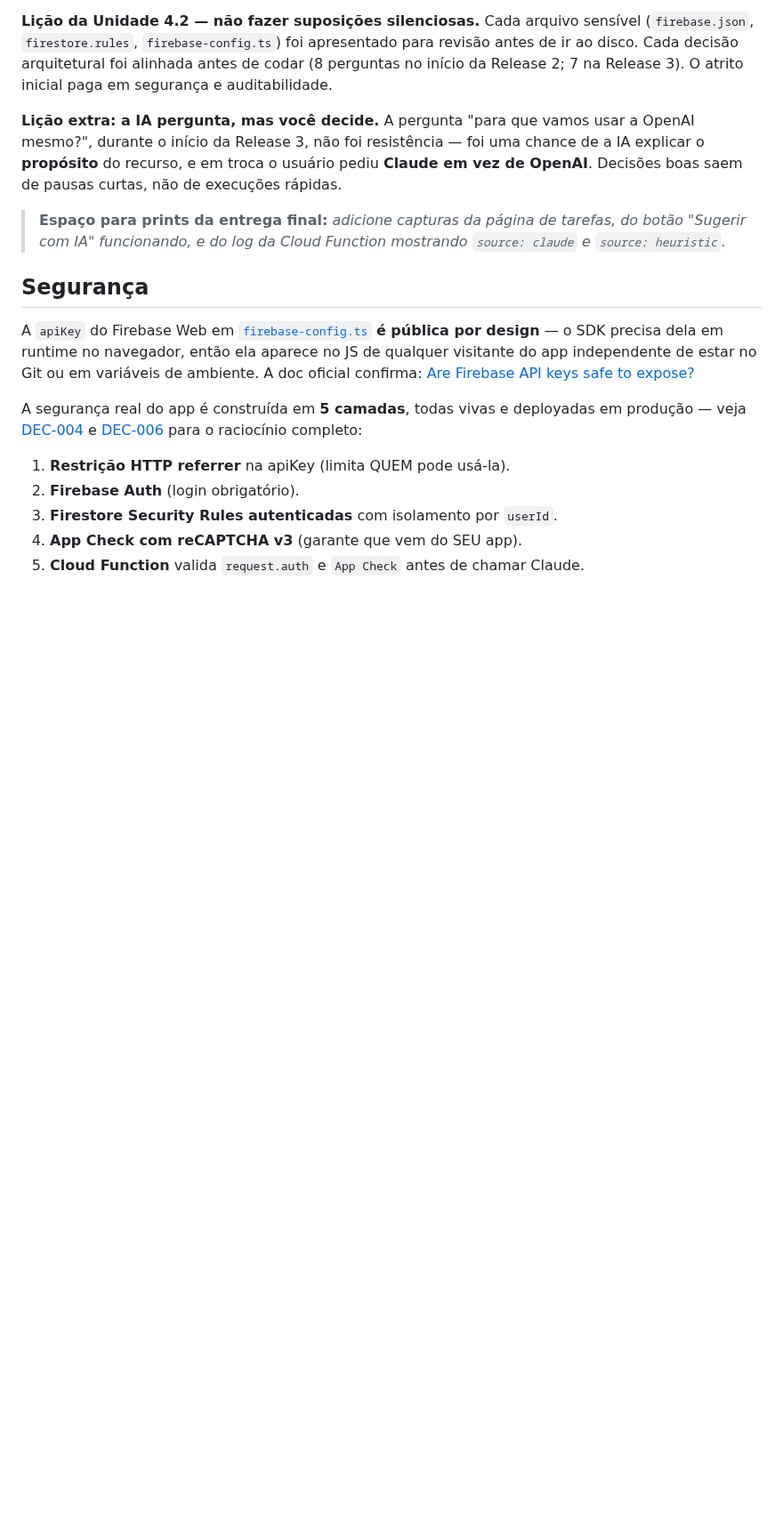
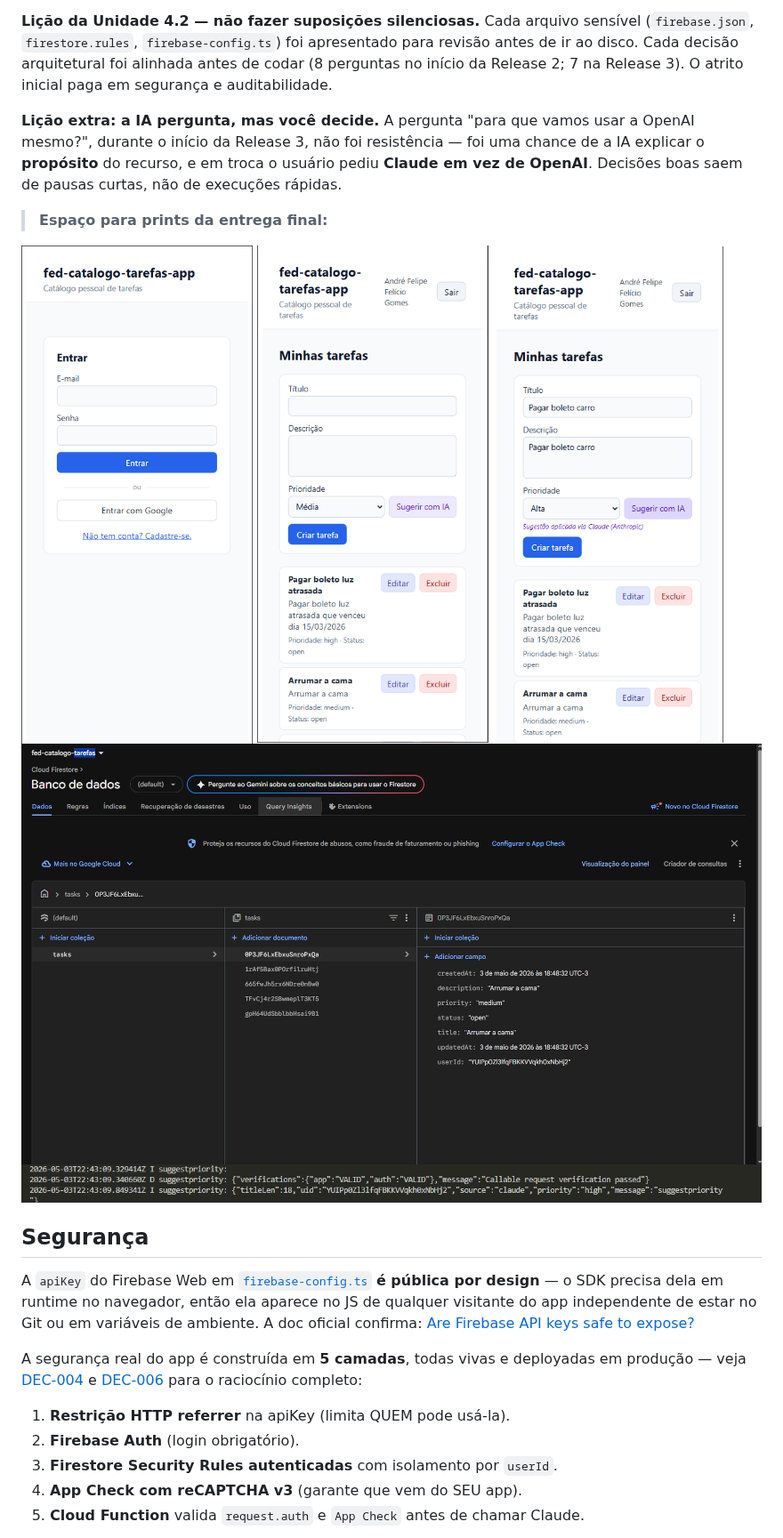
Before and after one commit to andreehgomes/fed-catalogo-tarefas, a Markdown page: README.md, the part around the change. Shown at 89% size. Drawn GitHub-style; pictures changed too: imagens_evidencias/image.png (added), imagens_evidencias/image_2.png (added), imagens_evidencias/image_3.png (added); blank space fills up the shorter version.

Commit message:
docs: add final delivery screenshots in evidências folder

```diff
--- a/README.md
+++ b/README.md
@@ -205,9 +205,14 @@ resistência — foi uma chance de a IA explicar o **propósito** do recurso,
 e em troca o usuário pediu **Claude em vez de OpenAI**. Decisões boas
 saem de pausas curtas, não de execuções rápidas.
 
-> **Espaço para prints da entrega final:** *adicione capturas da página
-> de tarefas, do botão "Sugerir com IA" funcionando, e do log da Cloud
-> Function mostrando `source: claude` e `source: heuristic`.*
+> **Espaço para prints da entrega final:**
+
+![alt text](./imagens_evidencias/image.png)
+![alt text](./imagens_evidencias/image_2.png)
+![alt text](./imagens_evidencias/image_3.png)
+![alt text](./imagens_evidencias/image_4.png)
+![alt text](./imagens_evidencias/image_5.png)
+
 
 ## Segurança
 
```
